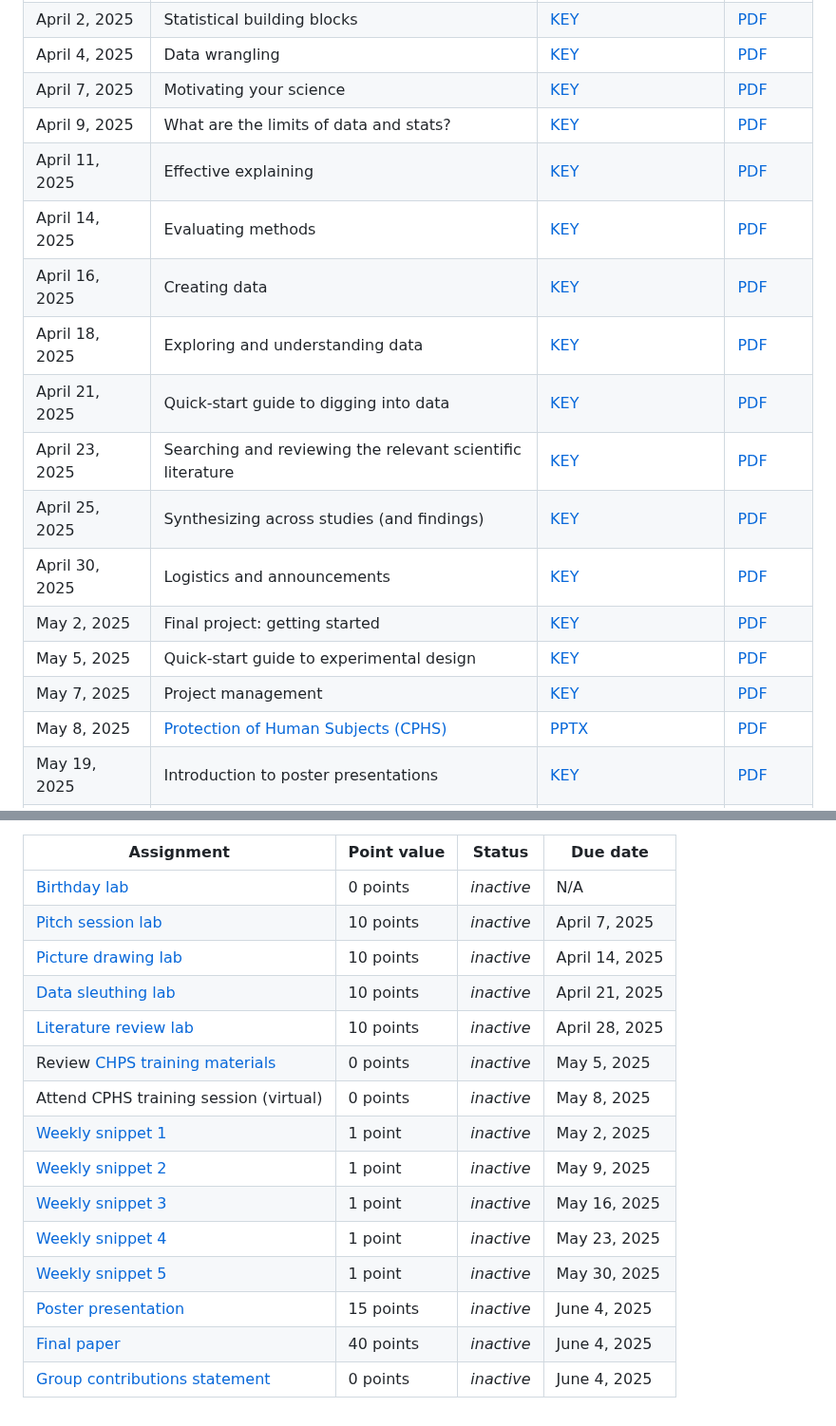
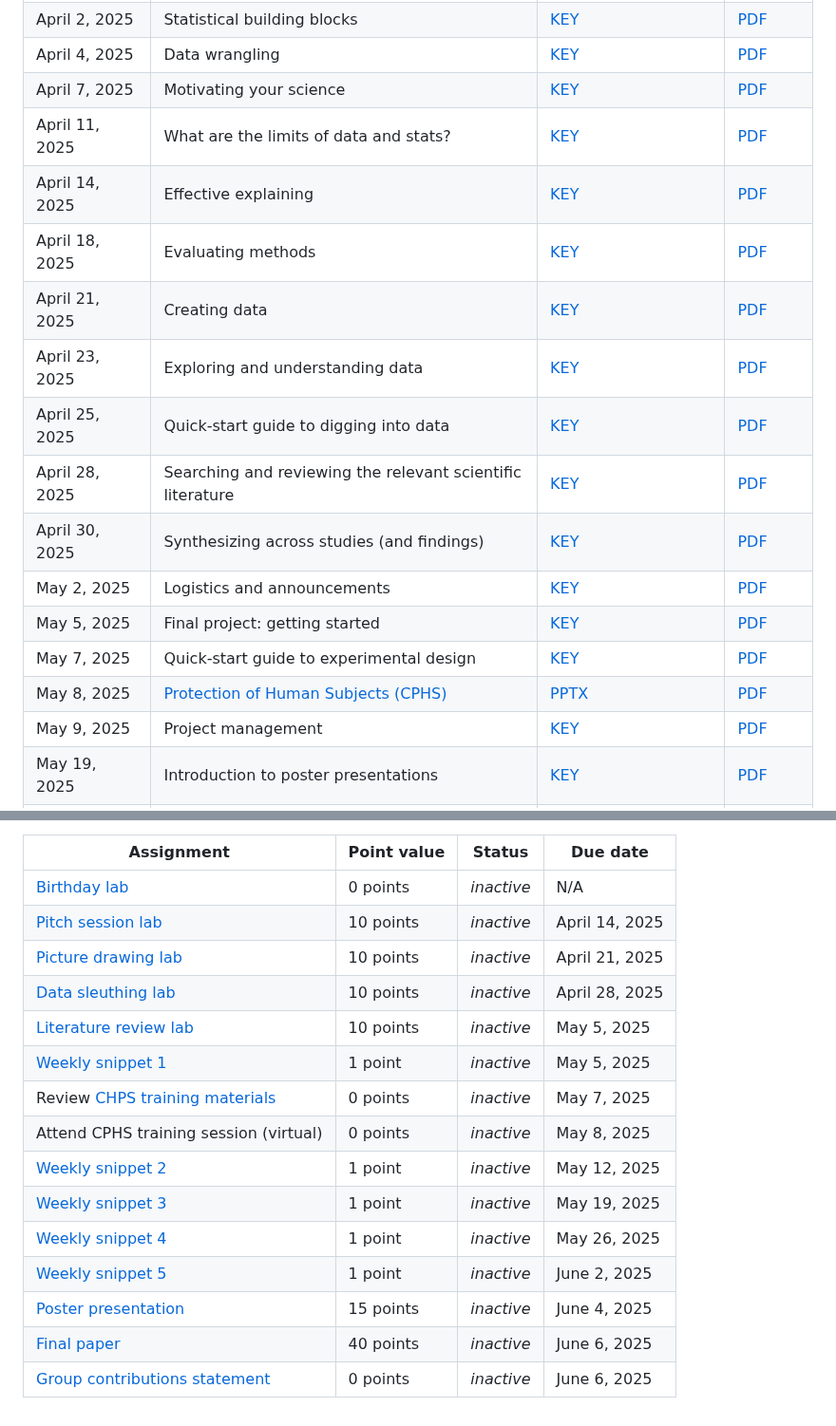
Before and after one commit to ContextLab/experimental-psychology, a Markdown page: README.md, 2 parts joined by grey strips. Shown at 95% size. Drawn GitHub-style.

Commit message:
fix up schedule

```diff
--- a/README.md
+++ b/README.md
@@ -47,19 +47,19 @@ Note that not every course meeting has associated slides (or an associated lectu
 | April 2, 2025 | Statistical building blocks | [KEY](https://github.com/ContextLab/experimental-psychology/raw/main/slides/statistical_building_blocks.key) | [PDF](https://github.com/ContextLab/experimental-psychology/blob/main/slides/statistical_building_blocks.pdf) |
 | April 4, 2025 | Data wrangling | [KEY](https://github.com/ContextLab/experimental-psychology/raw/main/slides/data_wrangling.key) | [PDF](https://github.com/ContextLab/experimental-psychology/blob/main/slides/data_wrangling.pdf) |
 | April 7, 2025 | Motivating your science | [KEY](https://github.com/ContextLab/experimental-psychology/raw/main/slides/motivating_people_about_your_science.key) | [PDF](https://github.com/ContextLab/experimental-psychology/blob/main/slides/motivating_people_about_your_science.pdf) |
-| April 9, 2025 | What are the limits of data and stats? | [KEY](https://github.com/ContextLab/experimental-psychology/raw/main/slides/limits_of_data.key) | [PDF](https://github.com/ContextLab/experimental-psychology/blob/main/slides/limits_of_data.pdf) |
-| April 11, 2025 | Effective explaining | [KEY](https://github.com/ContextLab/experimental-psychology/raw/main/slides/effective_explaining.key) | [PDF](https://github.com/ContextLab/experimental-psychology/blob/main/slides/effective_explaining.pdf) |
-| April 14, 2025 | Evaluating methods | [KEY](https://github.com/ContextLab/experimental-psychology/raw/main/slides/evaluating_methods.key) | [PDF](https://github.com/ContextLab/experimental-psychology/blob/main/slides/evaluating_methods.pdf) |
-| April 16, 2025 | Creating data | [KEY](https://github.com/ContextLab/experimental-psychology/raw/main/slides/data_creation.key) | [PDF](https://github.com/ContextLab/experimental-psychology/blob/main/slides/data_creation.pdf) |
-| April 18, 2025 | Exploring and understanding data | [KEY](https://github.com/ContextLab/experimental-psychology/raw/main/slides/data_exploration.key) | [PDF](https://github.com/ContextLab/experimental-psychology/blob/main/slides/data_exploration.pdf) |
-| April 21, 2025 | Quick-start guide to digging into data | [KEY](https://github.com/ContextLab/experimental-psychology/raw/main/slides/data_exploration_hacks.key) | [PDF](https://github.com/ContextLab/experimental-psychology/blob/main/slides/data_exploration_hacks.pdf) |
-| April 23, 2025 | Searching and reviewing the relevant scientific literature | [KEY](https://github.com/ContextLab/experimental-psychology/raw/main/slides/literature_reviews.key) | [PDF](https://github.com/ContextLab/experimental-psychology/blob/main/slides/literature_reviews.pdf) |
-| April 25, 2025 | Synthesizing across studies (and findings) | [KEY](https://github.com/ContextLab/experimental-psychology/raw/main/slides/synthesizing_across_studies.key) | [PDF](https://github.com/ContextLab/experimental-psychology/blob/main/slides/synthesizing_across_studies.pdf) |
-| April 30, 2025 | Logistics and announcements | [KEY](https://github.com/ContextLab/experimental-psychology/raw/main/slides/logistics_week_5.key) | [PDF](https://github.com/ContextLab/experimental-psychology/blob/main/slides/logistics_week_5.pdf) |
-| May 2, 2025 | Final project: getting started | [KEY](https://github.com/ContextLab/experimental-psychology/raw/main/slides/final_project_initiation.key) | [PDF](https://github.com/ContextLab/experimental-psychology/blob/main/slides/final_project_initiation.pdf) |
-| May 5, 2025 | Quick-start guide to experimental design | [KEY](https://github.com/ContextLab/experimental-psychology/raw/main/slides/experimental_design_quickstart.key) | [PDF](https://github.com/ContextLab/experimental-psychology/blob/main/slides/experimental_design_quickstart.pdf) |
-| May 7, 2025 | Project management | [KEY](https://github.com/ContextLab/experimental-psychology/raw/main/slides/project_management.key) | [PDF](https://github.com/ContextLab/experimental-psychology/blob/main/slides/project_management.pdf) |
+| April 11, 2025 | What are the limits of data and stats? | [KEY](https://github.com/ContextLab/experimental-psychology/raw/main/slides/limits_of_data.key) | [PDF](https://github.com/ContextLab/experimental-psychology/blob/main/slides/limits_of_data.pdf) |
+| April 14, 2025 | Effective explaining | [KEY](https://github.com/ContextLab/experimental-psychology/raw/main/slides/effective_explaining.key) | [PDF](https://github.com/ContextLab/experimental-psychology/blob/main/slides/effective_explaining.pdf) |
+| April 18, 2025 | Evaluating methods | [KEY](https://github.com/ContextLab/experimental-psychology/raw/main/slides/evaluating_methods.key) | [PDF](https://github.com/ContextLab/experimental-psychology/blob/main/slides/evaluating_methods.pdf) |
+| April 21, 2025 | Creating data | [KEY](https://github.com/ContextLab/experimental-psychology/raw/main/slides/data_creation.key) | [PDF](https://github.com/ContextLab/experimental-psychology/blob/main/slides/data_creation.pdf) |
+| April 23, 2025 | Exploring and understanding data | [KEY](https://github.com/ContextLab/experimental-psychology/raw/main/slides/data_exploration.key) | [PDF](https://github.com/ContextLab/experimental-psychology/blob/main/slides/data_exploration.pdf) |
+| April 25, 2025 | Quick-start guide to digging into data | [KEY](https://github.com/ContextLab/experimental-psychology/raw/main/slides/data_exploration_hacks.key) | [PDF](https://github.com/ContextLab/experimental-psychology/blob/main/slides/data_exploration_hacks.pdf) |
+| April 28, 2025 | Searching and reviewing the relevant scientific literature | [KEY](https://github.com/ContextLab/experimental-psychology/raw/main/slides/literature_reviews.key) | [PDF](https://github.com/ContextLab/experimental-psychology/blob/main/slides/literature_reviews.pdf) |
+| April 30, 2025 | Synthesizing across studies (and findings) | [KEY](https://github.com/ContextLab/experimental-psychology/raw/main/slides/synthesizing_across_studies.key) | [PDF](https://github.com/ContextLab/experimental-psychology/blob/main/slides/synthesizing_across_studies.pdf) |
+| May 2, 2025 | Logistics and announcements | [KEY](https://github.com/ContextLab/experimental-psychology/raw/main/slides/logistics_week_5.key) | [PDF](https://github.com/ContextLab/experimental-psychology/blob/main/slides/logistics_week_5.pdf) |
+| May 5, 2025 | Final project: getting started | [KEY](https://github.com/ContextLab/experimental-psychology/raw/main/slides/final_project_initiation.key) | [PDF](https://github.com/ContextLab/experimental-psychology/blob/main/slides/final_project_initiation.pdf) |
+| May 7, 2025 | Quick-start guide to experimental design | [KEY](https://github.com/ContextLab/experimental-psychology/raw/main/slides/experimental_design_quickstart.key) | [PDF](https://github.com/ContextLab/experimental-psychology/blob/main/slides/experimental_design_quickstart.pdf) |
 | May 8, 2025 | [Protection of Human Subjects (CPHS)](https://youtu.be/pkX3qcnPOQs) | [PPTX](https://github.com/ContextLab/experimental-psychology/raw/main/slides/CPHS_presentation.pptx) | [PDF](https://github.com/ContextLab/experimental-psychology/raw/main/slides/CPHS_presentation.pdf) |
+| May 9, 2025 | Project management | [KEY](https://github.com/ContextLab/experimental-psychology/raw/main/slides/project_management.key) | [PDF](https://github.com/ContextLab/experimental-psychology/blob/main/slides/project_management.pdf) |
 | May 19, 2025 | Introduction to poster presentations | [KEY](https://github.com/ContextLab/experimental-psychology/raw/main/slides/poster_presentations.key) | [PDF](https://github.com/ContextLab/experimental-psychology/blob/main/slides/poster_presentations.pdf) |
 | May 26, 2025 | Effective scientific writing | [KEY](https://github.com/ContextLab/experimental-psychology/raw/main/slides/effective_writing.key) | [PDF](https://github.com/ContextLab/experimental-psychology/blob/main/slides/effective_writing.pdf) |
 
@@ -84,17 +84,17 @@ Note: Only assignments marked *active* are guaranteed to be in their final form-
 | Assignment | Point value | Status | Due date |
 |------------|-------------|--------|----------|
 | [Birthday lab](https://github.com/ContextLab/experimental-psychology/blob/main/labs/birthday_lab.pdf) | 0 points | *inactive* | N/A |
-| [Pitch session lab](https://github.com/ContextLab/experimental-psychology/blob/main/labs/pitch_session_lab.pdf) | 10 points | *inactive* | April 7, 2025 |
-| [Picture drawing lab](https://github.com/ContextLab/experimental-psychology/blob/main/labs/picture_lab.pdf) | 10 points | *inactive* | April 14, 2025 |
-| [Data sleuthing lab](https://github.com/ContextLab/experimental-psychology/blob/main/labs/data_sleuthing_lab.pdf) | 10 points | *inactive* | April 21, 2025 |
-| [Literature review lab](https://github.com/ContextLab/experimental-psychology/blob/main/labs/literature_lab.pdf) | 10 points | *inactive* | April 28, 2025 |
-| Review [CHPS training materials](https://github.com/ContextLab/experimental-psychology#human-subjects-research-materials) | 0 points | *inactive* | May 5, 2025 |
+| [Pitch session lab](https://github.com/ContextLab/experimental-psychology/blob/main/labs/pitch_session_lab.pdf) | 10 points | *inactive* | April 14, 2025 |
+| [Picture drawing lab](https://github.com/ContextLab/experimental-psychology/blob/main/labs/picture_lab.pdf) | 10 points | *inactive* | April 21, 2025 |
+| [Data sleuthing lab](https://github.com/ContextLab/experimental-psychology/blob/main/labs/data_sleuthing_lab.pdf) | 10 points | *inactive* | April 28, 2025 |
+| [Literature review lab](https://github.com/ContextLab/experimental-psychology/blob/main/labs/literature_lab.pdf) | 10 points | *inactive* | May 5, 2025 |
+| [Weekly snippet 1](https://github.com/ContextLab/experimental-psychology/blob/main/assignments/weekly_snippet.pdf) | 1 point | *inactive* | May 5, 2025 |
+| Review [CHPS training materials](https://github.com/ContextLab/experimental-psychology#human-subjects-research-materials) | 0 points | *inactive* | May 7, 2025 |
 | Attend CPHS training session (virtual) | 0 points | *inactive* | May 8, 2025 |
-| [Weekly snippet 1](https://github.com/ContextLab/experimental-psychology/blob/main/assignments/weekly_snippet.pdf) | 1 point | *inactive* | May 2, 2025 |
-| [Weekly snippet 2](https://github.com/ContextLab/experimental-psychology/blob/main/assignments/weekly_snippet.pdf) | 1 point | *inactive* | May 9, 2025 |
-| [Weekly snippet 3](https://github.com/ContextLab/experimental-psychology/blob/main/assignments/weekly_snippet.pdf) | 1 point | *inactive* | May 16, 2025 |
-| [Weekly snippet 4](https://github.com/ContextLab/experimental-psychology/blob/main/assignments/weekly_snippet.pdf) | 1 point | *inactive* | May 23, 2025 |
-| [Weekly snippet 5](https://github.com/ContextLab/experimental-psychology/blob/main/assignments/weekly_snippet.pdf) | 1 point | *inactive* | May 30, 2025 |
+| [Weekly snippet 2](https://github.com/ContextLab/experimental-psychology/blob/main/assignments/weekly_snippet.pdf) | 1 point | *inactive* | May 12, 2025 |
+| [Weekly snippet 3](https://github.com/ContextLab/experimental-psychology/blob/main/assignments/weekly_snippet.pdf) | 1 point | *inactive* | May 19, 2025 |
+| [Weekly snippet 4](https://github.com/ContextLab/experimental-psychology/blob/main/assignments/weekly_snippet.pdf) | 1 point | *inactive* | May 26, 2025 |
+| [Weekly snippet 5](https://github.com/ContextLab/experimental-psychology/blob/main/assignments/weekly_snippet.pdf) | 1 point | *inactive* | June 2, 2025 |
 | [Poster presentation](https://github.com/ContextLab/experimental-psychology/blob/main/assignments/make_a_poster.pdf) | 15 points | *inactive* | June 4, 2025 |
-| [Final paper](https://github.com/ContextLab/experimental-psychology/blob/main/assignments/final_paper.pdf) | 40 points | *inactive* | June 4, 2025 |
-| [Group contributions statement](https://github.com/ContextLab/experimental-psychology/blob/main/assignments/final_paper.pdf) | 0 points | *inactive* | June 4, 2025 |
+| [Final paper](https://github.com/ContextLab/experimental-psychology/blob/main/assignments/final_paper.pdf) | 40 points | *inactive* | June 6, 2025 |
+| [Group contributions statement](https://github.com/ContextLab/experimental-psychology/blob/main/assignments/final_paper.pdf) | 0 points | *inactive* | June 6, 2025 |
```
